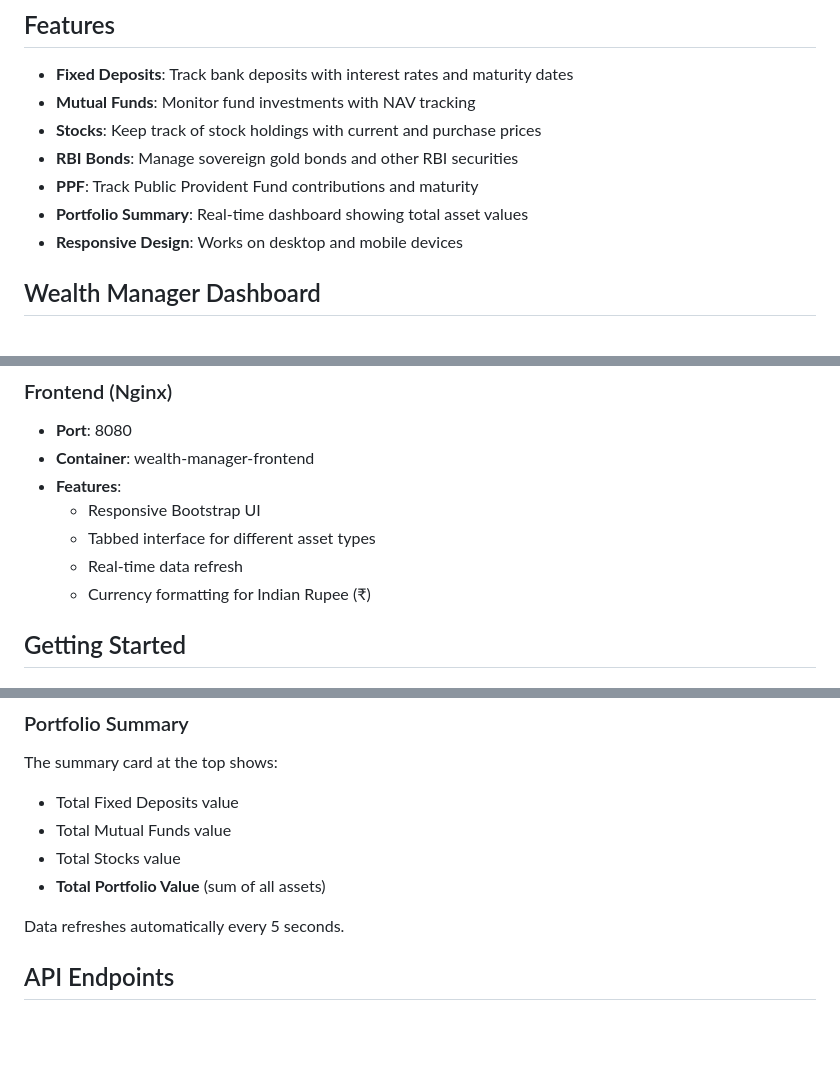
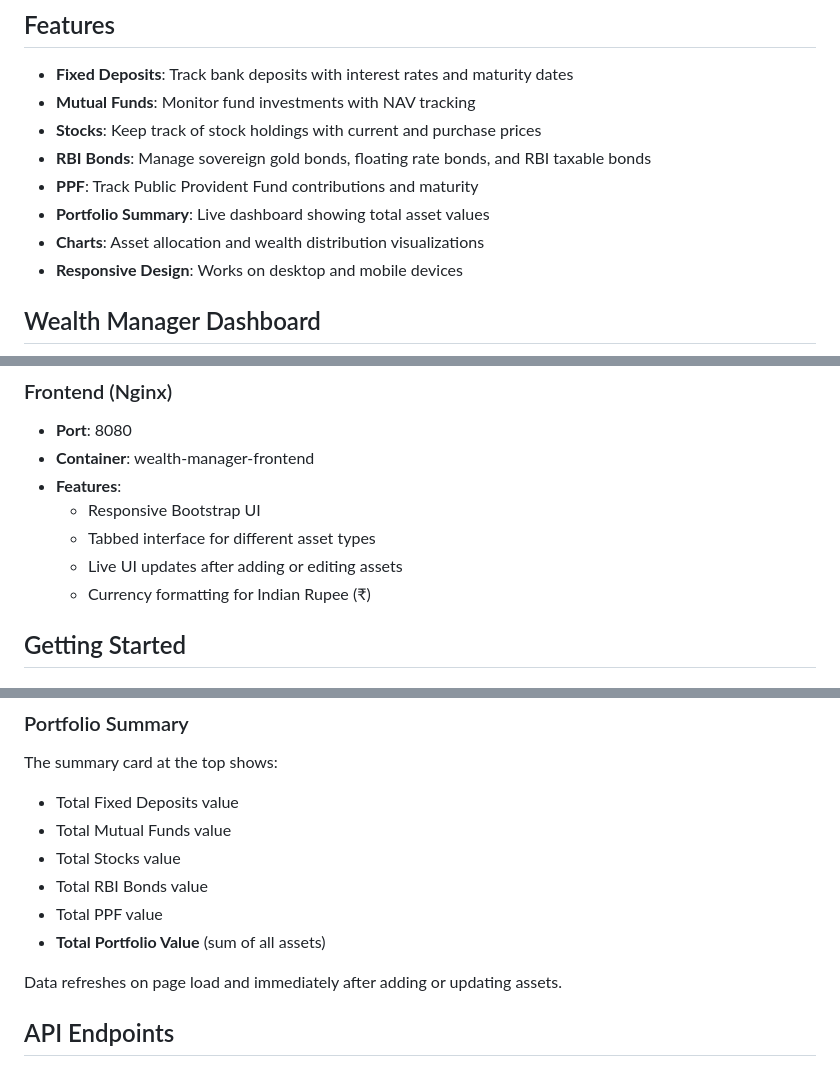
Before and after one commit to askanish/wealth_manager, a Markdown page: README.md, 3 parts joined by grey strips. Drawn GitHub-style; blank space fills up the shorter version.

Commit message:
feat: Enhance README with detailed descriptions of RBI Bonds and portfolio features

```diff
--- a/README.md
+++ b/README.md
@@ -7,9 +7,10 @@ A comprehensive Docker-based web application for tracking and managing your fina
 - **Fixed Deposits**: Track bank deposits with interest rates and maturity dates
 - **Mutual Funds**: Monitor fund investments with NAV tracking
 - **Stocks**: Keep track of stock holdings with current and purchase prices
-- **RBI Bonds**: Manage sovereign gold bonds and other RBI securities
+- **RBI Bonds**: Manage sovereign gold bonds, floating rate bonds, and RBI taxable bonds
 - **PPF**: Track Public Provident Fund contributions and maturity
-- **Portfolio Summary**: Real-time dashboard showing total asset values
+- **Portfolio Summary**: Live dashboard showing total asset values
+- **Charts**: Asset allocation and wealth distribution visualizations
 - **Responsive Design**: Works on desktop and mobile devices
 
 ## Wealth Manager Dashboard
@@ -53,7 +54,7 @@ wealth_manager/
 - **Features**:
   - Responsive Bootstrap UI
   - Tabbed interface for different asset types
-  - Real-time data refresh
+  - Live UI updates after adding or editing assets
   - Currency formatting for Indian Rupee (₹)
 
 ## Getting Started
@@ -121,9 +122,11 @@ The summary card at the top shows:
 - Total Fixed Deposits value
 - Total Mutual Funds value
 - Total Stocks value
+- Total RBI Bonds value
+- Total PPF value
 - **Total Portfolio Value** (sum of all assets)
 
-Data refreshes automatically every 5 seconds.
+Data refreshes on page load and immediately after adding or updating assets.
 
 ## API Endpoints
 
```
Also changed, not shown: other parts of README.md (+0 -1 lines).
